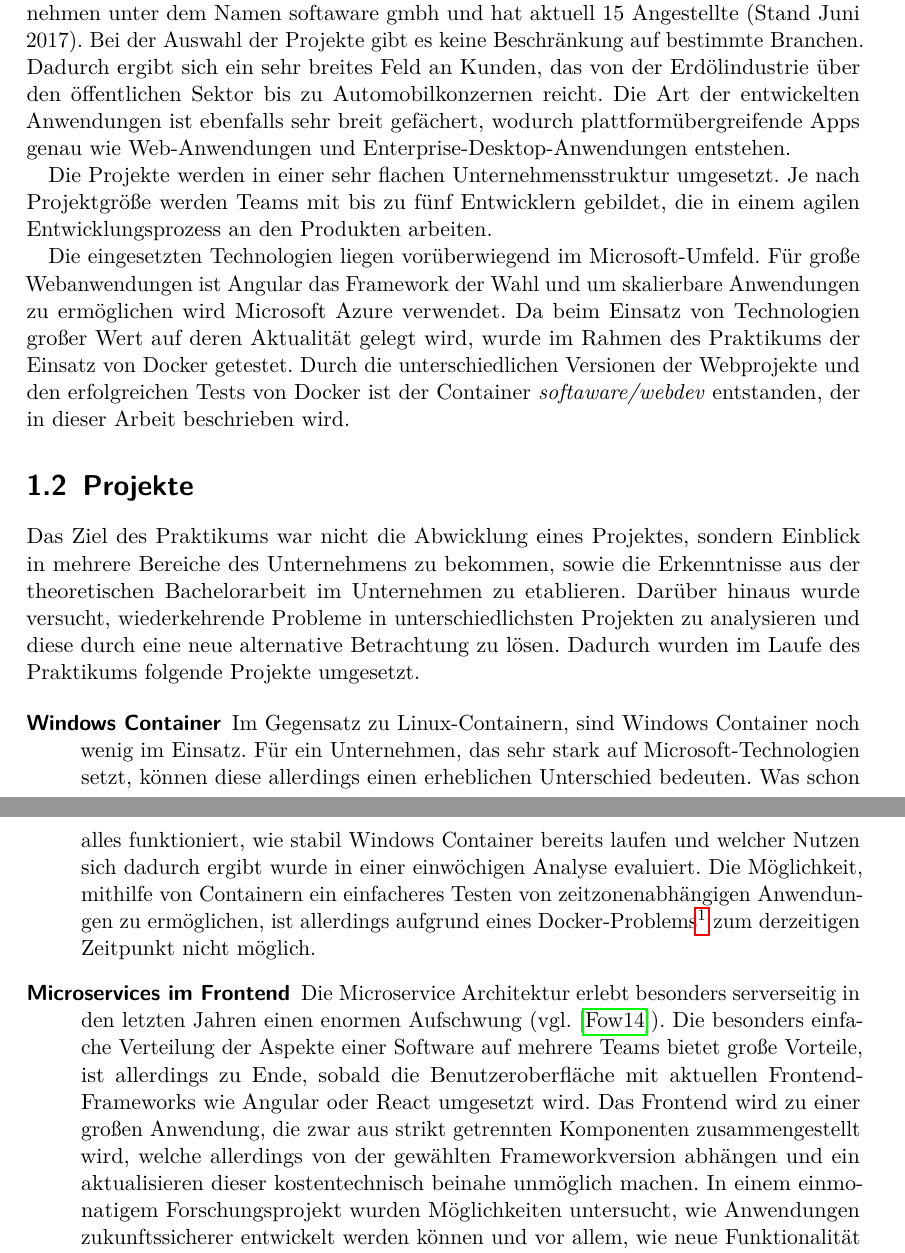
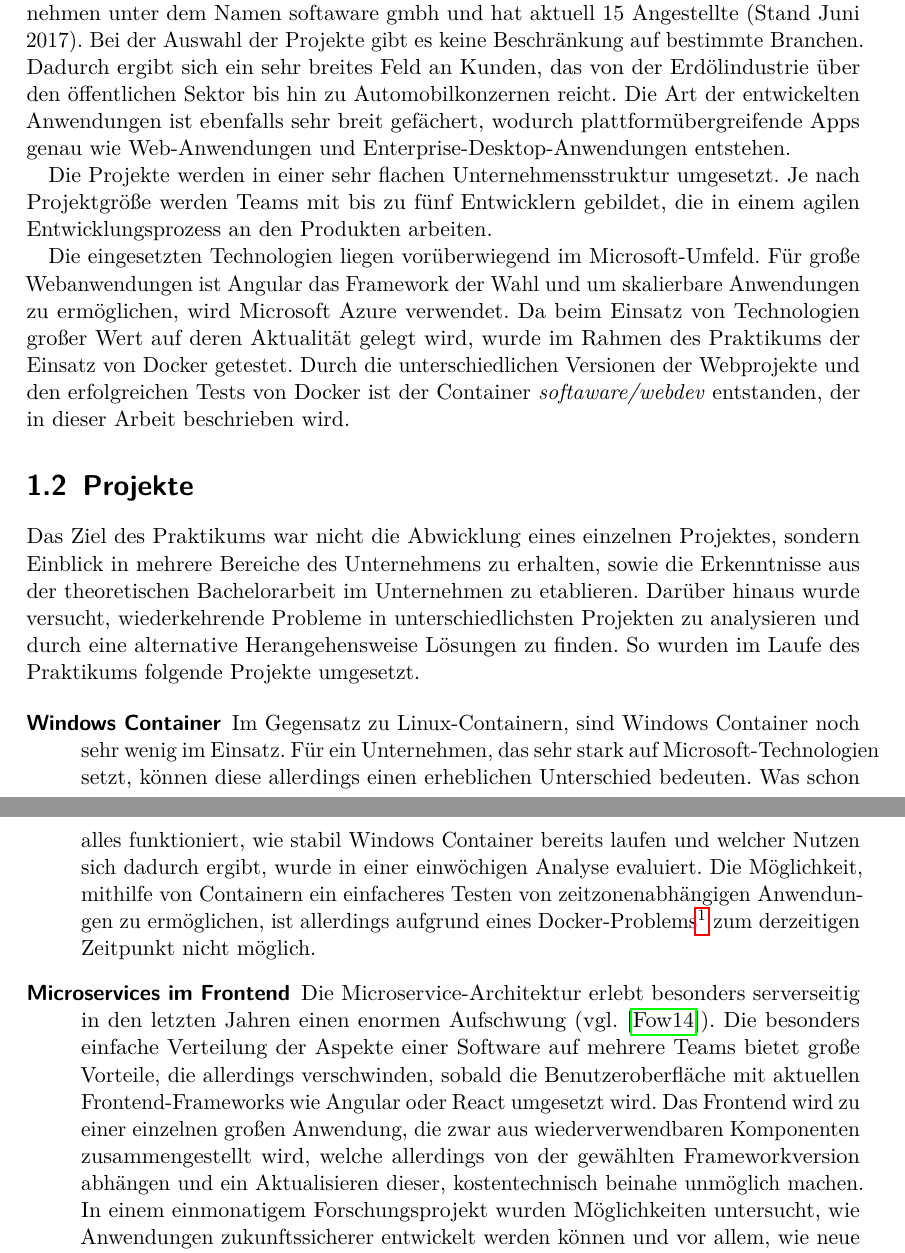
Before and after one commit to bemayr/sebsc-ba, a LaTeX thesis (practical-part/thesis.tex, which reads practical-part/additions/einleitung.tex): two parts of pages 6 and 7 of 17, joined at a grey line, cut so that both start at the same text. Compiled offline with pdfLaTeX.

Commit message:
minor corrections

```diff
--- a/practical-part/additions/einleitung.tex
+++ b/practical-part/additions/einleitung.tex
@@ -8,14 +8,14 @@ Im folgenden Kapitel wird das Unternehmen vorgestellt, in dem der Autor sein Pra
 Die Firma softaware gmbh mit Sitz in Asten, Oberösterreich, entwickelt vorüberwiegend Individualsoftware auf Basis von Microsoft-Technologien.
 Seit 2012 existiert das Unternehmen unter dem Namen softaware gmbh und hat aktuell 15 Angestellte (Stand Juni 2017).
 Bei der Auswahl der Projekte gibt es keine Beschränkung auf bestimmte Branchen.
-Dadurch ergibt sich ein sehr breites Feld an Kunden, das von der Erdölindustrie über den öffentlichen Sektor bis zu Automobilkonzernen reicht.
+Dadurch ergibt sich ein sehr breites Feld an Kunden, das von der Erdölindustrie über den öffentlichen Sektor bis hin zu Automobilkonzernen reicht.
 Die Art der entwickelten Anwendungen ist ebenfalls sehr breit gefächert, wodurch plattformübergreifende Apps genau wie Web-Anwendungen und Enterprise-Desktop-Anwendungen entstehen.
 
 Die Projekte werden in einer sehr flachen Unternehmensstruktur umgesetzt.
 Je nach Projektgröße werden Teams mit bis zu fünf Entwicklern gebildet, die in einem agilen Entwicklungsprozess an den Produkten arbeiten.
 
 Die eingesetzten Technologien liegen vorüberwiegend im Microsoft-Umfeld.
-Für große Webanwendungen ist Angular das Framework der Wahl und um skalierbare Anwendungen zu ermöglichen wird Microsoft Azure verwendet.
+Für große Webanwendungen ist Angular das Framework der Wahl und um skalierbare Anwendungen zu ermöglichen, wird Microsoft Azure verwendet.
 Da beim Einsatz von Technologien großer Wert auf deren Aktualität gelegt wird, wurde im Rahmen des Praktikums der Einsatz von Docker getestet.
 Durch die unterschiedlichen Versionen der Webprojekte und den erfolgreichen Tests von Docker ist der Container \emph{softaware/webdev} entstanden, der in dieser Arbeit beschrieben wird.
 
@@ -23,21 +23,21 @@ Durch die unterschiedlichen Versionen der Webprojekte und den erfolgreichen Test
 \section{Projekte}
 \label{sec:projects}
 
-Das Ziel des Praktikums war nicht die Abwicklung eines Projektes, sondern Einblick in mehrere Bereiche des Unternehmens zu bekommen, sowie die Erkenntnisse aus der theoretischen Bachelorarbeit im Unternehmen zu etablieren.
-Darüber hinaus wurde versucht, wiederkehrende Probleme in unterschiedlichsten Projekten zu analysieren und diese durch eine neue alternative Betrachtung zu lösen.
-Dadurch wurden im Laufe des Praktikums folgende Projekte umgesetzt.
+Das Ziel des Praktikums war nicht die Abwicklung eines einzelnen Projektes, sondern Einblick in mehrere Bereiche des Unternehmens zu erhalten, sowie die Erkenntnisse aus der theoretischen Bachelorarbeit im Unternehmen zu etablieren.
+Darüber hinaus wurde versucht, wiederkehrende Probleme in unterschiedlichsten Projekten zu analysieren und durch eine alternative Herangehensweise Lösungen zu finden.
+So wurden im Laufe des Praktikums folgende Projekte umgesetzt.
 
 \begin{description}
     \item [Windows Container]
-    Im Gegensatz zu Linux-Containern, sind Windows Container noch wenig im Einsatz.
+    Im Gegensatz zu Linux-Containern, sind Windows Container noch sehr wenig im Einsatz.
     Für ein Unternehmen, das sehr stark auf Microsoft-Technologien setzt, können diese allerdings einen erheblichen Unterschied bedeuten.
-    Was schon alles funktioniert, wie stabil Windows Container bereits laufen und welcher Nutzen sich dadurch ergibt wurde in einer einwöchigen Analyse evaluiert.
+    Was schon alles funktioniert, wie stabil Windows Container bereits laufen und welcher Nutzen sich dadurch ergibt, wurde in einer einwöchigen Analyse evaluiert.
     Die Möglichkeit, mithilfe von Containern ein einfacheres Testen von zeitzonenabhängigen Anwendungen zu ermöglichen, ist allerdings aufgrund eines Docker-Problems\footnote{\url{https://github.com/moby/moby/issues/32518}} zum derzeitigen Zeitpunkt nicht möglich.
     \item [Microservices im Frontend]
-    Die Microservice Architektur erlebt besonders serverseitig in den letzten Jahren einen enormen Aufschwung (vgl.~\autocite{Fowler.Microservices:online}).
-    Die besonders einfache Verteilung der Aspekte einer Software auf mehrere Teams bietet große Vorteile, ist allerdings zu Ende, sobald die Benutzeroberfläche mit aktuellen Frontend-Frameworks wie Angular oder React umgesetzt wird.
-    Das Frontend wird zu einer großen Anwendung, die zwar aus strikt getrennten Komponenten zusammengestellt wird, welche allerdings von der gewählten Frameworkversion abhängen und ein aktualisieren dieser kostentechnisch beinahe unmöglich machen.
-    In einem einmonatigem Forschungsprojekt wurden Möglichkeiten untersucht, wie Anwendungen zukunftssicherer entwickelt werden können und vor allem, wie neue Funktionalität in ältere Anwendungen mit aktuellen Technologien integriert werden kann.
+    Die Microservice-Architektur erlebt besonders serverseitig in den letzten Jahren einen enormen Aufschwung (vgl.~\autocite{Fowler.Microservices:online}).
+    Die besonders einfache Verteilung der Aspekte einer Software auf mehrere Teams bietet große Vorteile, die allerdings verschwinden, sobald die Benutzeroberfläche mit aktuellen Frontend-Frameworks wie Angular oder React umgesetzt wird.
+    Das Frontend wird zu einer einzelnen großen Anwendung, die zwar aus wiederverwendbaren Komponenten zusammengestellt wird, welche allerdings von der gewählten Frameworkversion abhängen und ein Aktualisieren dieser, kostentechnisch beinahe unmöglich machen.
+    In einem einmonatigem Forschungsprojekt wurden Möglichkeiten untersucht, wie Anwendungen zukunftssicherer entwickelt werden können und vor allem, wie neue Funktionalität mit aktuellen Technologien in ältere Anwendungen integriert werden kann.
     \item [Android-App]
     Für einen deutschen Kunden wurde in einem einwöchigen Projekt eine Android-App auf Basis von Xamarin entwickelt, die die Wiedergabe von Audio- und Videodateien ermöglicht.
     Die Besonderheiten dabei waren eine möglichst einfache Benutzeroberfläche und erweiterte Funktionalität zum Vor- und Rückwärtsspringen in der Mediendatei, sowie eine einstellbare Wiedergabegeschwindigkeit.
```
Also changed, not shown: practical-part/additions/einleitung.tex (2 more changed lines).
